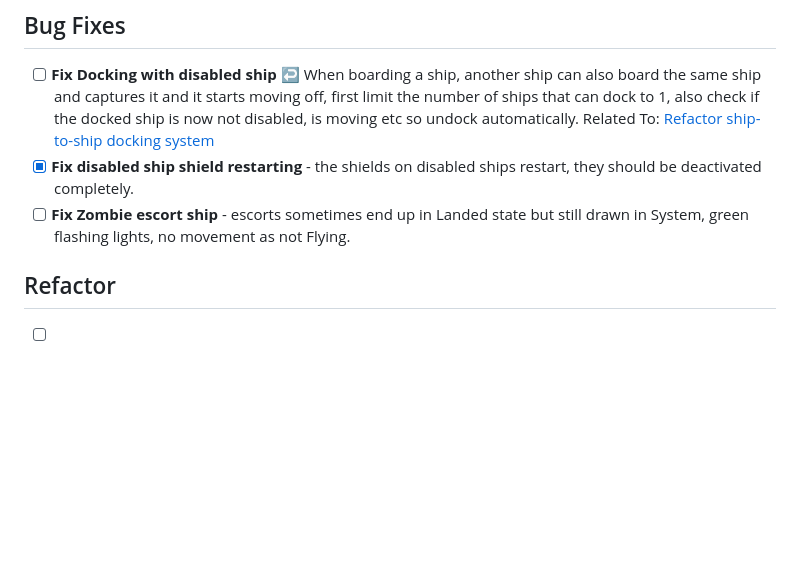
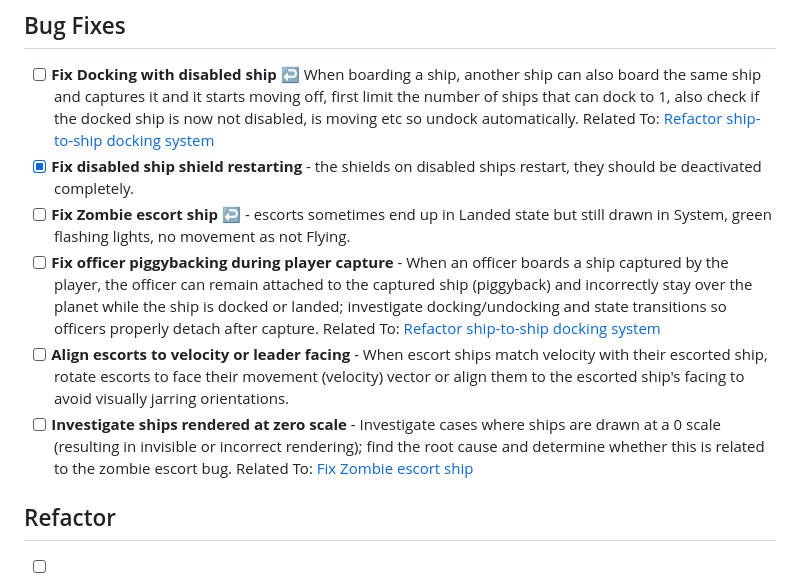
Before and after one commit to Delvar/Cosmic-Wake, a Markdown page: TODO.md, the part around one of its changes. Drawn GitHub-style; blank space fills up the shorter version.

Commit message:
Update TODO.md to mark target info addition task as complete; add new tasks for officer piggybacking, escort alignment, and 0 scale ship investigation.

```diff
--- a/TODO.md
+++ b/TODO.md
@@ -83,7 +83,10 @@
 
 - [ ] **Fix Docking with disabled ship** <a id="fix-Docking-with-disabled-ship">[↩](#fix-Docking-with-disabled-ship)</a> When boarding a ship, another ship can also board the same ship and captures it and it starts moving off, first limit the number of ships that can dock to 1, also check if the docked ship is now not disabled, is moving etc so undock automatically. Related To: [Refactor ship-to-ship docking system](#refactor-ship-to-ship-docking-system)
 - [X] **Fix disabled ship shield restarting** - the shields on disabled ships restart, they should be deactivated completely.
-- [ ] **Fix Zombie escort ship** - escorts sometimes end up in Landed state but still drawn in System, green flashing lights, no movement as not Flying.
+ - [ ] **Fix Zombie escort ship** <a id="fix-Zombie-escort-ship">[↩](#fix-Zombie-escort-ship)</a> - escorts sometimes end up in Landed state but still drawn in System, green flashing lights, no movement as not Flying.
+ - [ ] **Fix officer piggybacking during player capture** - When an officer boards a ship captured by the player, the officer can remain attached to the captured ship (piggyback) and incorrectly stay over the planet while the ship is docked or landed; investigate docking/undocking and state transitions so officers properly detach after capture. Related To: [Refactor ship-to-ship docking system](#refactor-ship-to-ship-docking-system)
+ - [ ] **Align escorts to velocity or leader facing** - When escort ships match velocity with their escorted ship, rotate escorts to face their movement (velocity) vector or align them to the escorted ship's facing to avoid visually jarring orientations.
+ - [ ] **Investigate ships rendered at zero scale** - Investigate cases where ships are drawn at a 0 scale (resulting in invisible or incorrect rendering); find the root cause and determine whether this is related to the zombie escort bug. Related To: [Fix Zombie escort ship](#fix-Zombie-escort-ship)
 
 ## Refactor
 
```
Also changed, not shown: other parts of TODO.md (+1 -1 lines).
